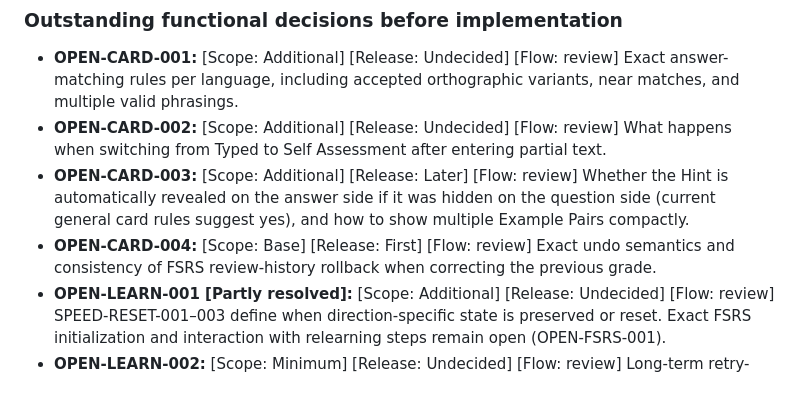
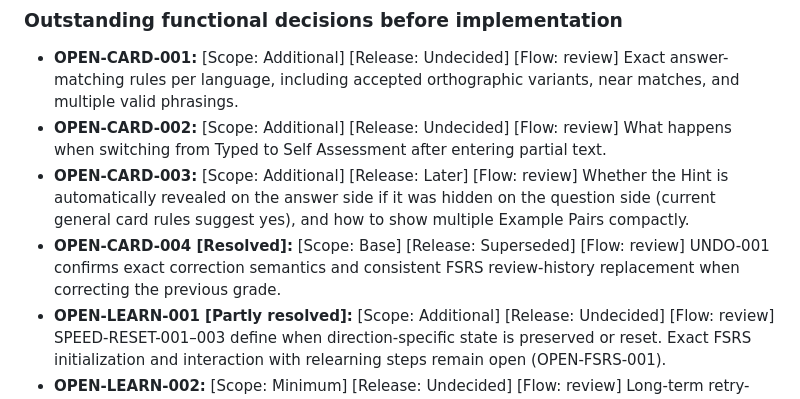
Before and after one commit to nexa16/Piko, a Markdown page: docs/piko-functional.md, the part around the change. Rendered like a GitHub page.

Commit message:
OPEN-CARD-004: mark correction semantics resolved by UNDO-001

```diff
--- a/docs/piko-functional.md
+++ b/docs/piko-functional.md
@@ -376,7 +376,7 @@ Open decisions: accept/adjust the proposed field names and envelope; choose defa
 - **OPEN-CARD-001:** [Scope: Additional] [Release: Undecided] [Flow: review] Exact answer-matching rules per language, including accepted orthographic variants, near matches, and multiple valid phrasings.
 - **OPEN-CARD-002:** [Scope: Additional] [Release: Undecided] [Flow: review] What happens when switching from Typed to Self Assessment after entering partial text.
 - **OPEN-CARD-003:** [Scope: Additional] [Release: Later] [Flow: review] Whether the Hint is automatically revealed on the answer side if it was hidden on the question side (current general card rules suggest yes), and how to show multiple Example Pairs compactly.
-- **OPEN-CARD-004:** [Scope: Base] [Release: First] [Flow: review] Exact undo semantics and consistency of FSRS review-history rollback when correcting the previous grade.
+- **OPEN-CARD-004 [Resolved]:** [Scope: Base] [Release: Superseded] [Flow: review] UNDO-001 confirms exact correction semantics and consistent FSRS review-history replacement when correcting the previous grade.
 - **OPEN-LEARN-001 [Partly resolved]:** [Scope: Additional] [Release: Undecided] [Flow: review] SPEED-RESET-001–003 define when direction-specific state is preserved or reset. Exact FSRS initialization and interaction with relearning steps remain open (OPEN-FSRS-001).
 - **OPEN-LEARN-002:** [Scope: Minimum] [Release: Undecided] [Flow: review] Long-term retry-gap values and answered-question counting are confirmed in RETRY-002. The ten-second wait is confirmed in RETRY-005; whether the first incorrect regular answer counts among retry attempts for later personal Difficulty remains open.
 - **OPEN-LEARN-003:** [Scope: Additional] [Release: Undecided] [Flow: review] Criteria for automatically recommending Speed Learning and marking a Learning Item Mastered.
```
